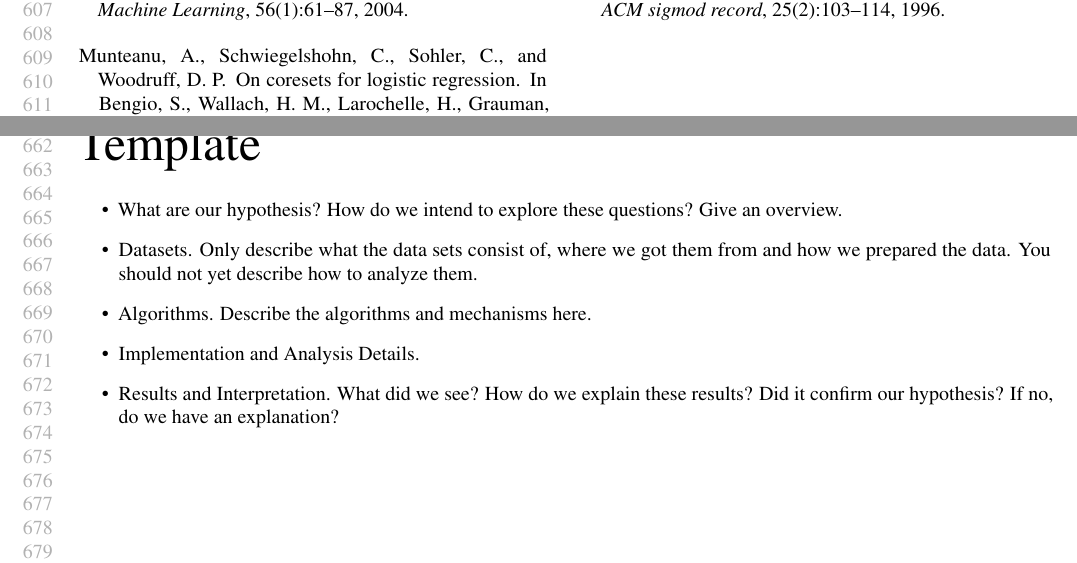
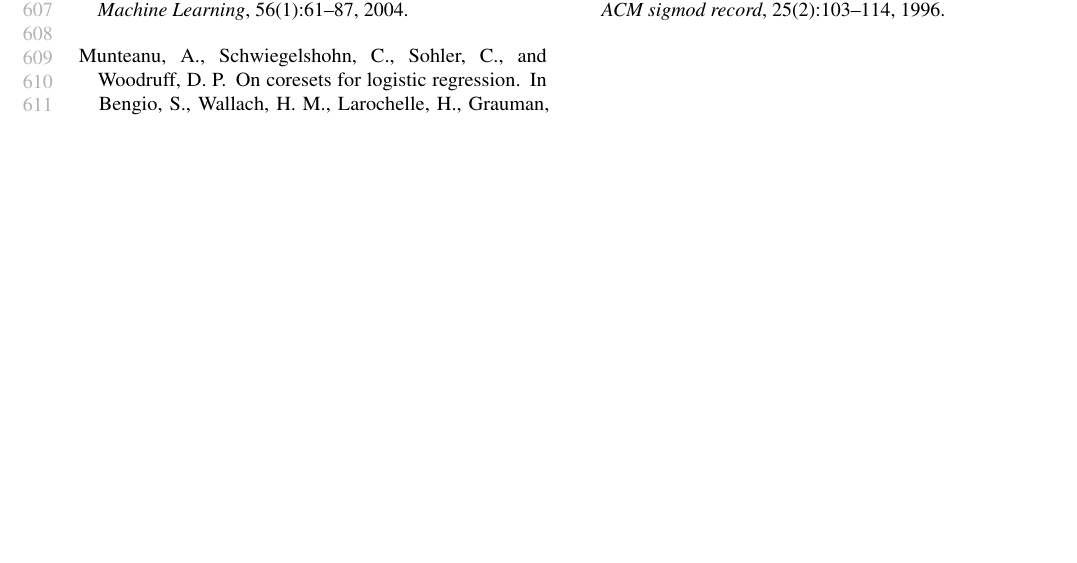
Before and after one commit to riccardo-torlaini/Fast-Coreset-Generation, a LaTeX paper (tex/main.tex): two parts of pages 12 and 13 of 13 before the commit and part of page 12 of 12 after it, the two joined at a grey line, cut so that both start at the same text, the shorter picture padded with empty space. Compiled offline with pdfLaTeX.

Commit message:
remove appendix

```diff
--- a/tex/main.tex
+++ b/tex/main.tex
@@ -199,4 +199,3 @@ In particular, it is faster than any known coreset algorithm with provable guara
 % APPENDIX
 %%%%%%%%%%%%%%%%%%%%%%%%%%%%%%%%%%%%%%%%%%%%%%%%%%%%%%%%%%%%%%%%%%%%%%%%%%%%%%%
 %%%%%%%%%%%%%%%%%%%%%%%%%%%%%%%%%%%%%%%%%%%%%%%%%%%%%%%%%%%%%%%%%%%%%%%%%%%%%%%
-\newpage
@@ -207,11 +202,16 @@ In particular, it is faster than any known coreset algorithm with provable guara
-{\Huge Template}
-
-\begin{itemize}
-    \item What are our hypothesis? How do we intend to explore these questions? Give an overview.
-    \item Datasets. Only describe what the data sets consist of, where we got them from and how we prepared the data. You should not yet describe how to analyze them.
-    \item Algorithms. Describe the algorithms and mechanisms here.
-    \item Implementation and Analysis Details.
-    \item Results and Interpretation. What did we see? How do we explain these results? Did it confirm our hypothesis? If no, do we have an explanation?
-\end{itemize}
+%\newpage
+%\appendix
+%\onecolumn
+%\section{Appendix.}
+%
+%{\Huge Template}
+%
+%\begin{itemize}
+%    \item What are our hypothesis? How do we intend to explore these questions? Give an overview.
+%    \item Datasets. Only describe what the data sets consist of, where we got them from and how we prepared the data. You should not yet describe how to analyze them.
+%    \item Algorithms. Describe the algorithms and mechanisms here.
+%    \item Implementation and Analysis Details.
+%    \item Results and Interpretation. What did we see? How do we explain these results? Did it confirm our hypothesis? If no, do we have an explanation?
+%\end{itemize}
 
 \end{document}
```
Also changed, not shown: tex/main.tex (4 more changed lines).
